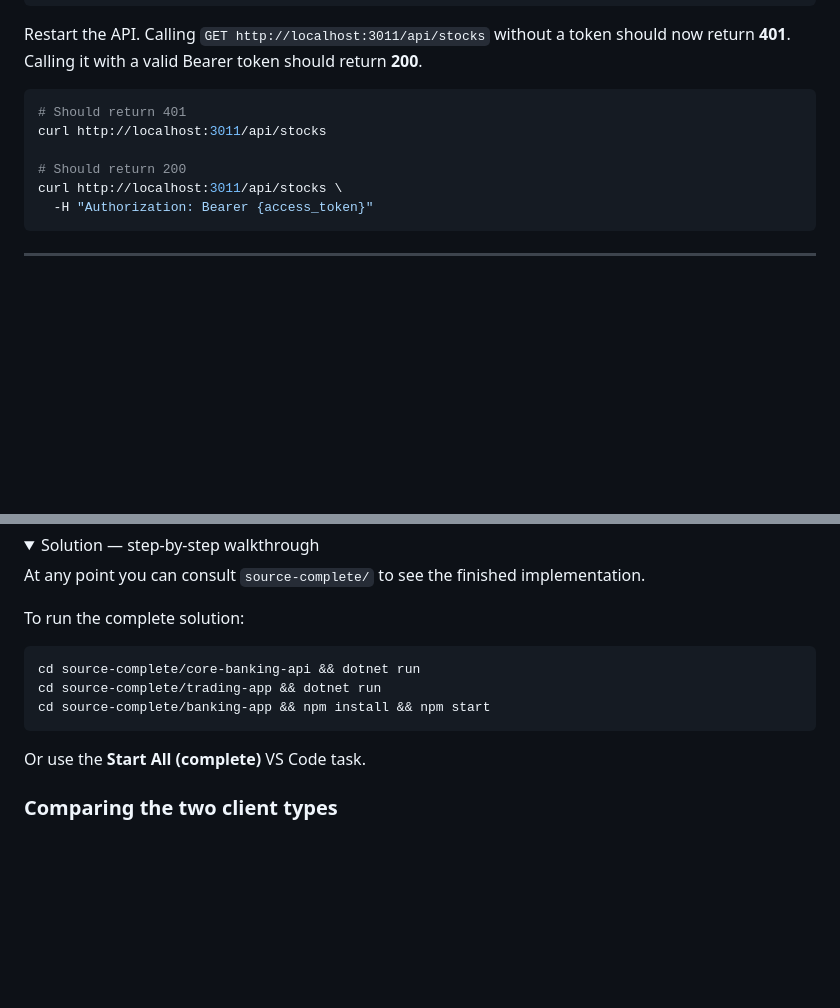
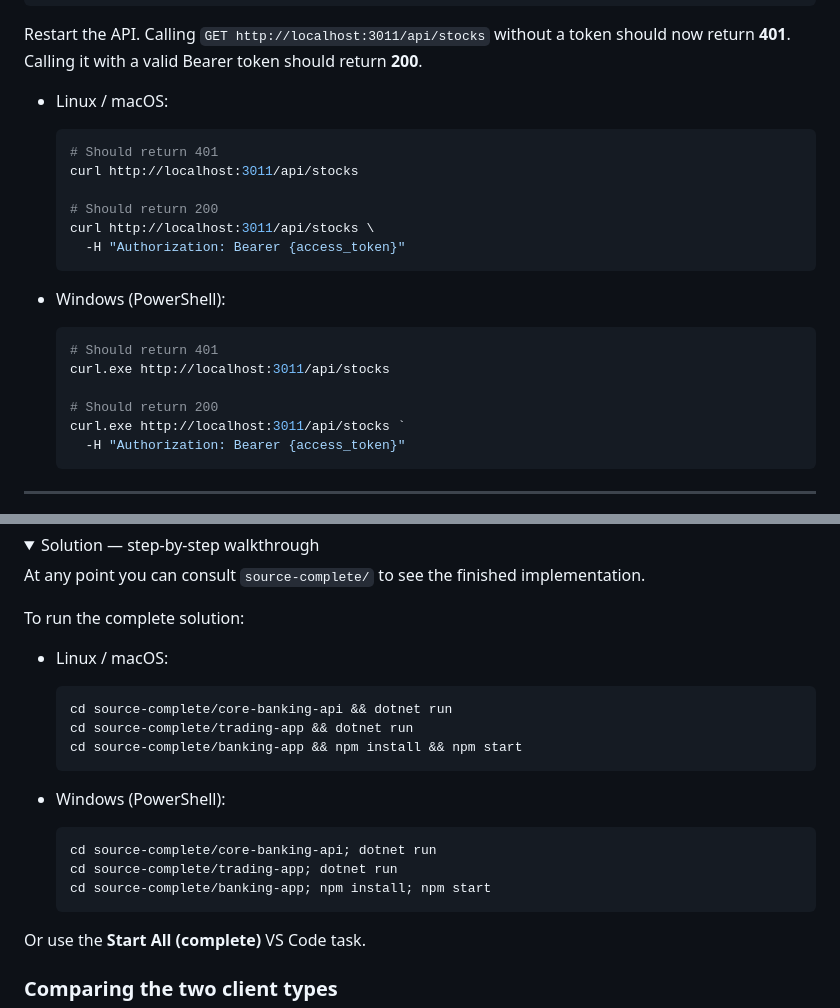
Before and after one commit to Keycloak-Academy/keycloak-for-architects, a Markdown page: 004-integrating-applications/README.md, 2 parts joined by grey strips. GitHub-like rendering; folded sections open; blank space fills up the shorter version.

````diff
--- a/004-integrating-applications/README.md
+++ b/004-integrating-applications/README.md
@@ -171,14 +184,27 @@ builder.Services.AddAuthentication(JwtBearerDefaults.AuthenticationScheme)
 
 Restart the API. Calling `GET http://localhost:3011/api/stocks` without a token should now return **401**. Calling it with a valid Bearer token should return **200**.
 
-```bash
-# Should return 401
-curl http://localhost:3011/api/stocks
+- Linux / macOS:
 
-# Should return 200
-curl http://localhost:3011/api/stocks \
-  -H "Authorization: Bearer {access_token}"
-```
+  ```bash
+  # Should return 401
+  curl http://localhost:3011/api/stocks
+
+  # Should return 200
+  curl http://localhost:3011/api/stocks \
+    -H "Authorization: Bearer {access_token}"
+  ```
+
+- Windows (PowerShell):
+
+  ```powershell
+  # Should return 401
+  curl.exe http://localhost:3011/api/stocks
+
+  # Should return 200
+  curl.exe http://localhost:3011/api/stocks `
+    -H "Authorization: Bearer {access_token}"
+  ```
 
 </details>
 
@@ -621,11 +647,21 @@ At any point you can consult `source-complete/` to see the finished implementati
 
 To run the complete solution:
 
-```bash
-cd source-complete/core-banking-api && dotnet run
-cd source-complete/trading-app && dotnet run
-cd source-complete/banking-app && npm install && npm start
-```
+- Linux / macOS:
+
+  ```bash
+  cd source-complete/core-banking-api && dotnet run
+  cd source-complete/trading-app && dotnet run
+  cd source-complete/banking-app && npm install && npm start
+  ```
+
+- Windows (PowerShell):
+
+  ```powershell
+  cd source-complete/core-banking-api; dotnet run
+  cd source-complete/trading-app; dotnet run
+  cd source-complete/banking-app; npm install; npm start
+  ```
 
 Or use the **Start All (complete)** VS Code task.
 
````
Also changed, not shown: other parts of 004-integrating-applications/README.md (+43 -8 lines).
